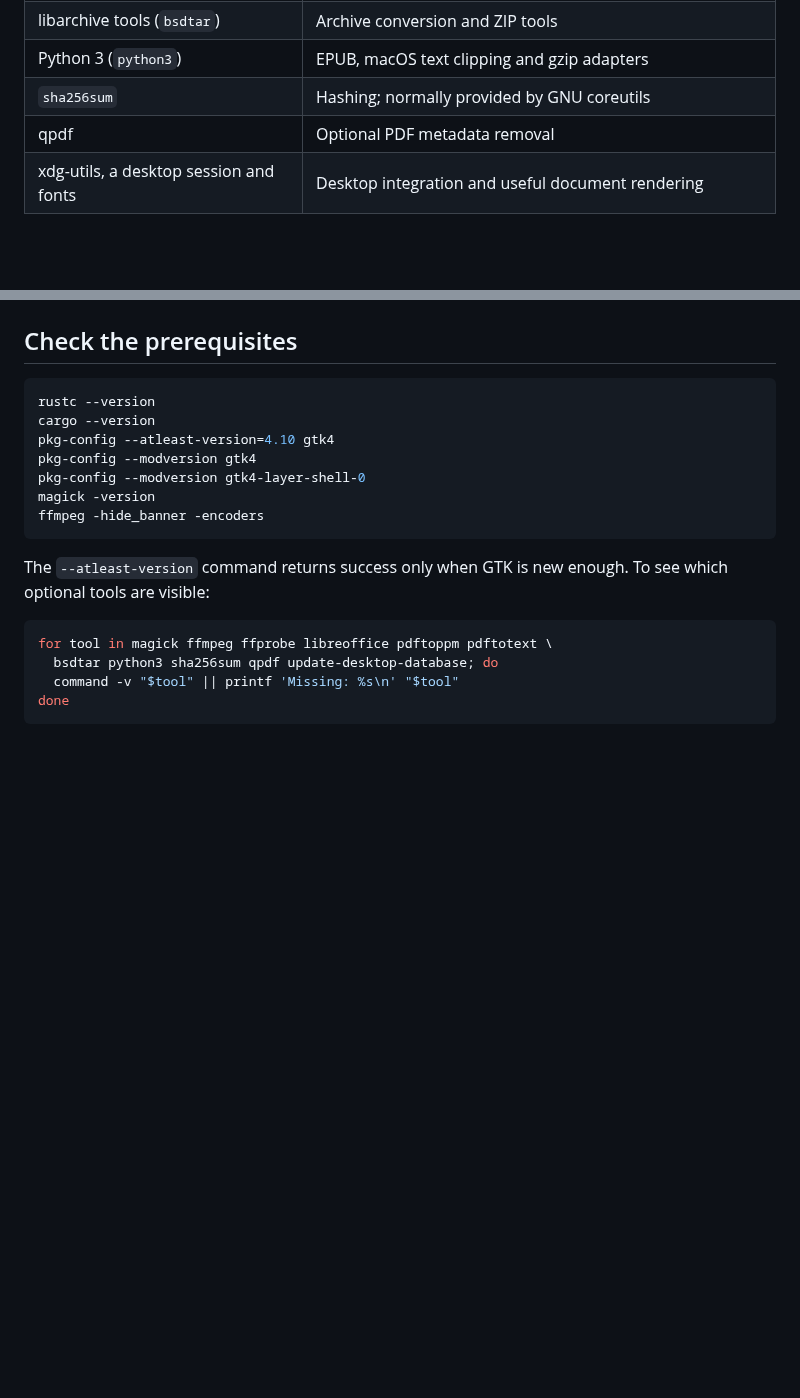
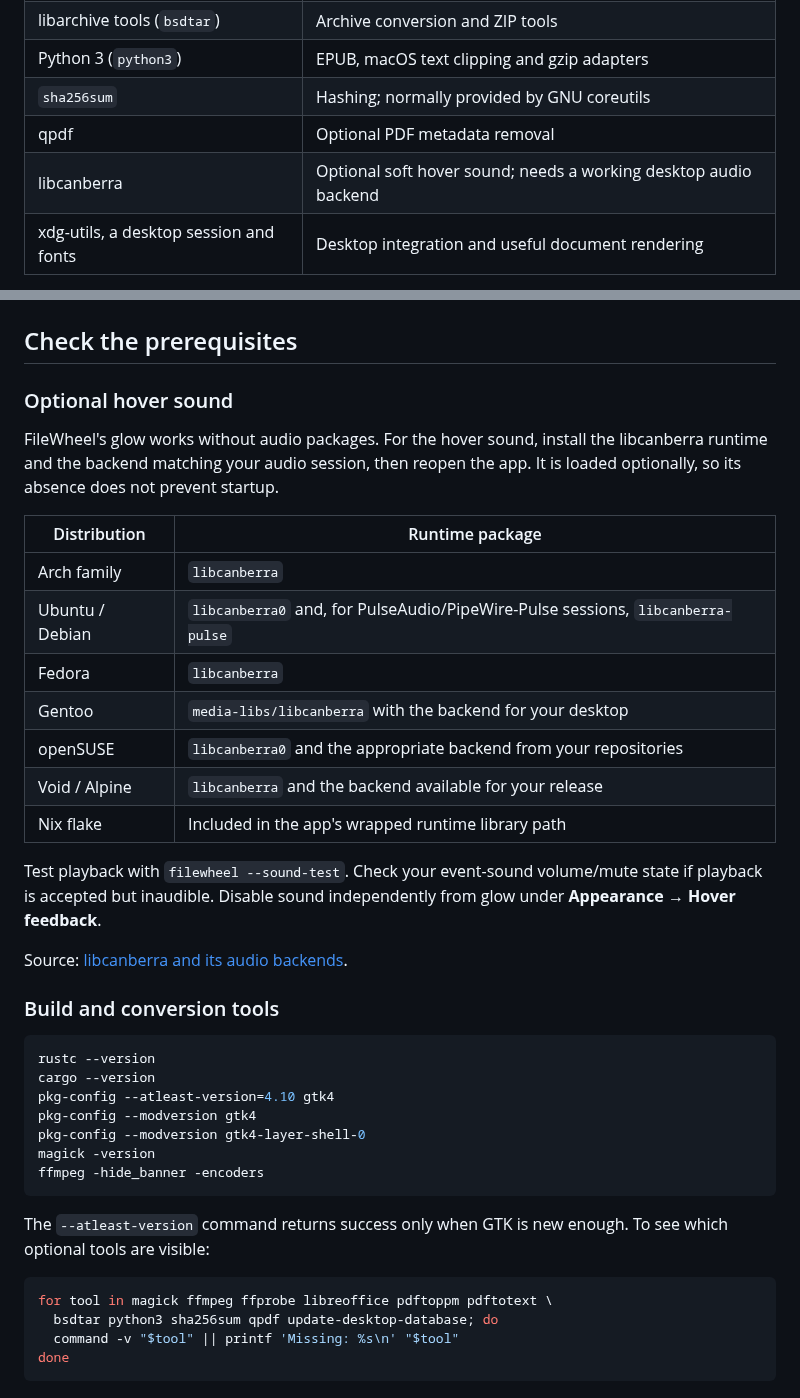
Before and after one commit to danny19862025/FileWheel, a Markdown page: docs/INSTALL.md, 2 parts joined by grey strips. GitHub-like rendering; blank space fills up the shorter version.

````diff
--- a/docs/INSTALL.md
+++ b/docs/INSTALL.md
@@ -47,6 +47,7 @@ an Ubuntu 24.04-based desktop does not gain newer packages by using the Ubuntu
 | Python 3 (`python3`) | EPUB, macOS text clipping and gzip adapters |
 | `sha256sum` | Hashing; normally provided by GNU coreutils |
 | qpdf | Optional PDF metadata removal |
+| libcanberra | Optional soft hover sound; needs a working desktop audio backend |
 | xdg-utils, a desktop session and fonts | Desktop integration and useful document rendering |
 
 Conversion engines are optional for launching FileWheel: missing engines disable
@@ -288,6 +289,30 @@ Nix where supported or a desktop container with a supported dependency set.
 
 ## Check the prerequisites
 
+### Optional hover sound
+
+FileWheel's glow works without audio packages. For the hover sound, install the
+libcanberra runtime and the backend matching your audio session, then reopen the
+app. It is loaded optionally, so its absence does not prevent startup.
+
+| Distribution | Runtime package |
+| --- | --- |
+| Arch family | `libcanberra` |
+| Ubuntu / Debian | `libcanberra0` and, for PulseAudio/PipeWire-Pulse sessions, `libcanberra-pulse` |
+| Fedora | `libcanberra` |
+| Gentoo | `media-libs/libcanberra` with the backend for your desktop |
+| openSUSE | `libcanberra0` and the appropriate backend from your repositories |
+| Void / Alpine | `libcanberra` and the backend available for your release |
+| Nix flake | Included in the app's wrapped runtime library path |
+
+Test playback with `filewheel --sound-test`. Check your event-sound volume/mute
+state if playback is accepted but inaudible. Disable sound independently from
+glow under **Appearance → Hover feedback**.
+
+Source: [libcanberra and its audio backends](https://0pointer.de/lennart/projects/libcanberra/).
+
+### Build and conversion tools
+
 ```sh
 rustc --version
 cargo --version
````
Also changed, not shown: README.md (+13 -0 lines), docs/NIXOS.md (+4 -0 lines), docs/screenshots/filewheel-appearance.png (added), docs/screenshots/filewheel-hover-preview.png (added), docs/screenshots/filewheel-light-unavailable.png (added), docs/screenshots/filewheel-light.png (added), docs/screenshots/filewheel-rounded-buttons.png (added), docs/screenshots/filewheel.png, 9 other files.
